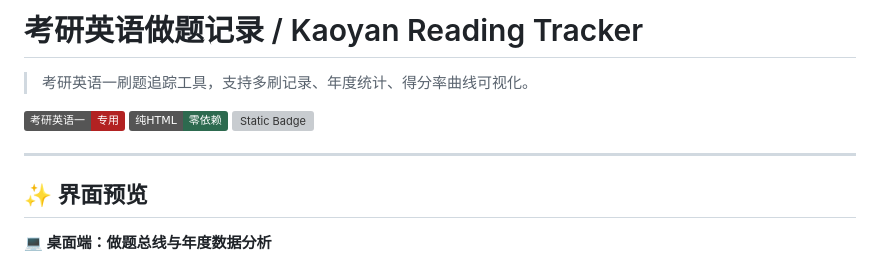
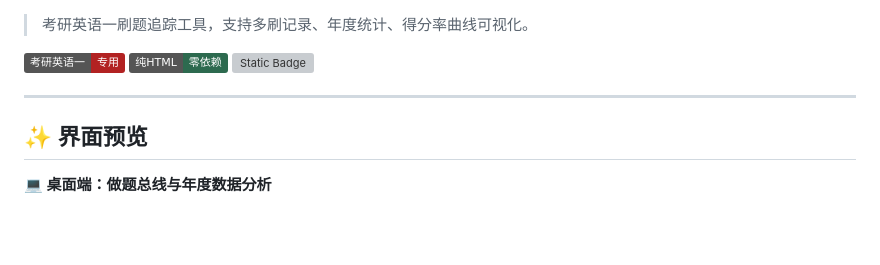
Before and after one commit to zero2one-bean/kaoyan-english-reading-tracker, a Markdown page: README.md, the part around one of its changes. GitHub-like rendering; badges without logos; blank space fills up the shorter version; grey boxes are pictures that could not be loaded.

```diff
--- a/README.md
+++ b/README.md
@@ -1,5 +1,3 @@
-# 考研英语做题记录 / Kaoyan Reading Tracker
-
 > 考研英语一刷题追踪工具，支持多刷记录、年度统计、得分率曲线可视化。
 
 ![Static Badge](https://img.shields.io/badge/考研英语一-专用-b22222)
@@ -9,5 +7,6 @@
 ---
 
 ## ✨ 界面预览
+
 **💻 桌面端：做题总线与年度数据分析**
 
```
Also changed, not shown: other parts of README.md (+3 -3 lines).
